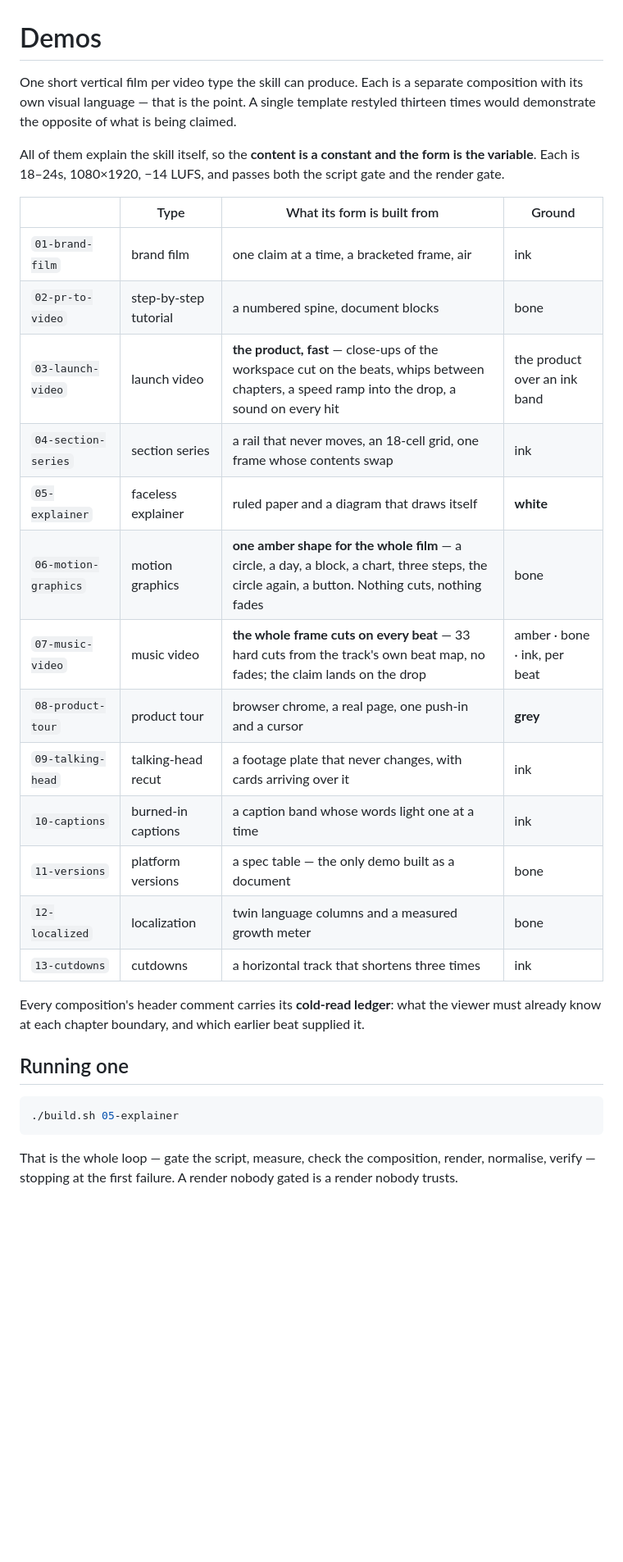
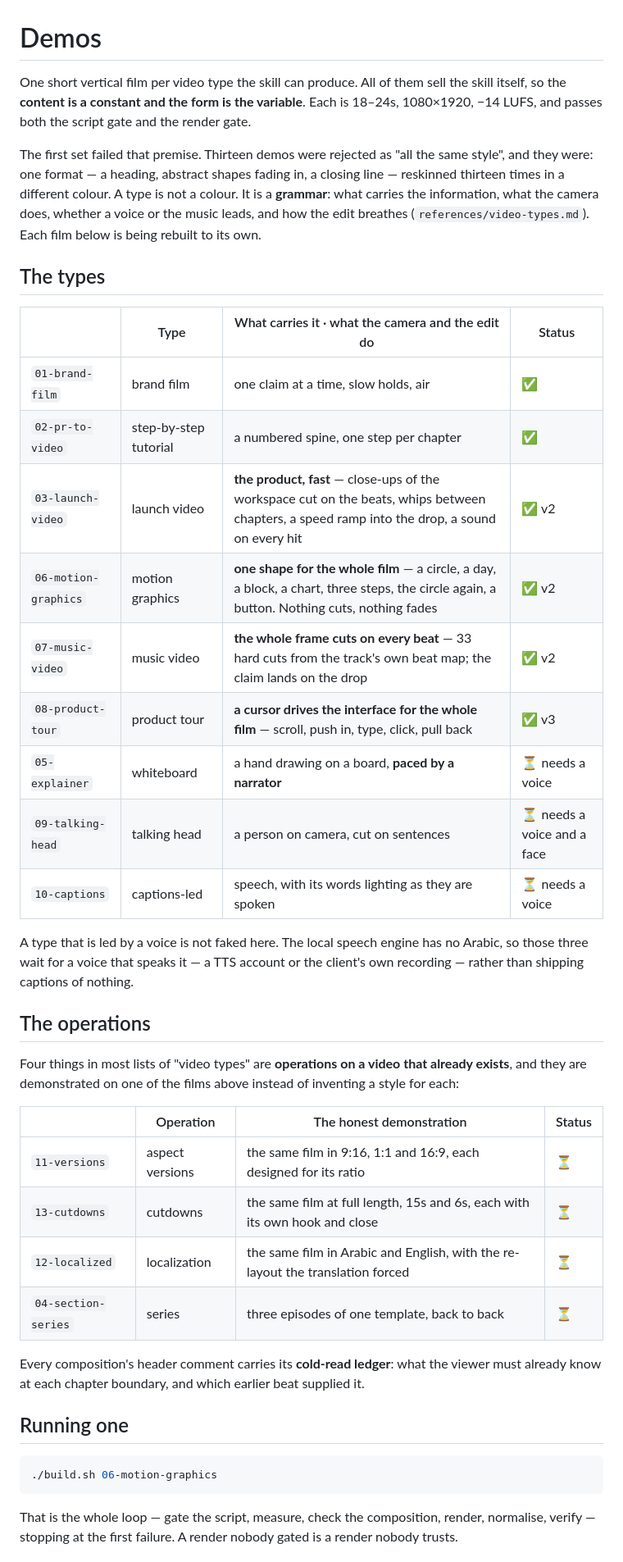
Before and after one commit to mohannadshaddy-businesskhana/video-production-skill, a Markdown page: demos/README.md, the part around one of its changes. Shown at 82% size. Drawn GitHub-style; blank space fills up the shorter version.

Commit message:
docs(demos): say what a type is, and which films are not rebuilt yet
The README still claimed each demo had "its own visual language" — the
premise the set was rejected on. It now defines a type by its grammar, lists
the types with an honest status, separates the four operations that must be
shown on an existing film, and records why the voice-led types wait for a
voice instead of shipping captions of nothing.

Co-Authored-By: Claude Opus 5.5 <noreply@anthropic.com>

````diff
--- a/demos/README.md
+++ b/demos/README.md
@@ -1,28 +1,47 @@
 # Demos
 
-One short vertical film per video type the skill can produce. Each is a separate
-composition with its own visual language — that is the point. A single template
-restyled thirteen times would demonstrate the opposite of what is being claimed.
+One short vertical film per video type the skill can produce. All of them sell
+the skill itself, so the **content is a constant and the form is the variable**.
+Each is 18–24s, 1080×1920, −14 LUFS, and passes both the script gate and the
+render gate.
 
-All of them explain the skill itself, so the **content is a constant and the
-form is the variable**. Each is 18–24s, 1080×1920, −14 LUFS, and passes both the
-script gate and the render gate.
+The first set failed that premise. Thirteen demos were rejected as "all the same
+style", and they were: one format — a heading, abstract shapes fading in, a
+closing line — reskinned thirteen times in a different colour. A type is not a
+colour. It is a **grammar**: what carries the information, what the camera does,
+whether a voice or the music leads, and how the edit breathes
+(`references/video-types.md`). Each film below is being rebuilt to its own.
 
-| | Type | What its form is built from | Ground |
+## The types
+
+| | Type | What carries it · what the camera and the edit do | Status |
 |---|---|---|---|
-| `01-brand-film` | brand film | one claim at a time, a bracketed frame, air | ink |
-| `02-pr-to-video` | step-by-step tutorial | a numbered spine, document blocks | bone |
-| `03-launch-video` | launch video | **the product, fast** — close-ups of the workspace cut on the beats, whips between chapters, a speed ramp into the drop, a sound on every hit | the product over an ink band |
-| `04-section-series` | section series | a rail that never moves, an 18-cell grid, one frame whose contents swap | ink |
-| `05-explainer` | faceless explainer | ruled paper and a diagram that draws itself | **white** |
-| `06-motion-graphics` | motion graphics | **one amber shape for the whole film** — a circle, a day, a block, a chart, three steps, the circle again, a button. Nothing cuts, nothing fades | bone |
-| `07-music-video` | music video | **the whole frame cuts on every beat** — 33 hard cuts from the track's own beat map, no fades; the claim lands on the drop | amber · bone · ink, per beat |
-| `08-product-tour` | product tour | browser chrome, a real page, one push-in and a cursor | **grey** |
-| `09-talking-head` | talking-head recut | a footage plate that never changes, with cards arriving over it | ink |
-| `10-captions` | burned-in captions | a caption band whose words light one at a time | ink |
-| `11-versions` | platform versions | a spec table — the only demo built as a document | bone |
-| `12-localized` | localization | twin language columns and a measured growth meter | bone |
-| `13-cutdowns` | cutdowns | a horizontal track that shortens three times | ink |
+| `01-brand-film` | brand film | one claim at a time, slow holds, air | ✅ |
+| `02-pr-to-video` | step-by-step tutorial | a numbered spine, one step per chapter | ✅ |
+| `03-launch-video` | launch video | **the product, fast** — close-ups of the workspace cut on the beats, whips between chapters, a speed ramp into the drop, a sound on every hit | ✅ v2 |
+| `06-motion-graphics` | motion graphics | **one shape for the whole film** — a circle, a day, a block, a chart, three steps, the circle again, a button. Nothing cuts, nothing fades | ✅ v2 |
+| `07-music-video` | music video | **the whole frame cuts on every beat** — 33 hard cuts from the track's own beat map; the claim lands on the drop | ✅ v2 |
+| `08-product-tour` | product tour | **a cursor drives the interface for the whole film** — scroll, push in, type, click, pull back | ✅ v3 |
+| `05-explainer` | whiteboard | a hand drawing on a board, **paced by a narrator** | ⏳ needs a voice |
+| `09-talking-head` | talking head | a person on camera, cut on sentences | ⏳ needs a voice and a face |
+| `10-captions` | captions-led | speech, with its words lighting as they are spoken | ⏳ needs a voice |
+
+A type that is led by a voice is not faked here. The local speech engine has no
+Arabic, so those three wait for a voice that speaks it — a TTS account or the
+client's own recording — rather than shipping captions of nothing.
+
+## The operations
+
+Four things in most lists of "video types" are **operations on a video that
+already exists**, and they are demonstrated on one of the films above instead of
+inventing a style for each:
+
+| | Operation | The honest demonstration | Status |
+|---|---|---|---|
+| `11-versions` | aspect versions | the same film in 9:16, 1:1 and 16:9, each designed for its ratio | ⏳ |
+| `13-cutdowns` | cutdowns | the same film at full length, 15s and 6s, each with its own hook and close | ⏳ |
+| `12-localized` | localization | the same film in Arabic and English, with the re-layout the translation forced | ⏳ |
+| `04-section-series` | series | three episodes of one template, back to back | ⏳ |
 
 Every composition's header comment carries its **cold-read ledger**: what the
 viewer must already know at each chapter boundary, and which earlier beat
@@ -31,7 +50,7 @@ supplied it.
 ## Running one
 
 ```bash
-./build.sh 05-explainer
+./build.sh 06-motion-graphics
 ```
 
 That is the whole loop — gate the script, measure, check the composition,
````
Also changed, not shown: other parts of demos/README.md (+15 -7 lines).
